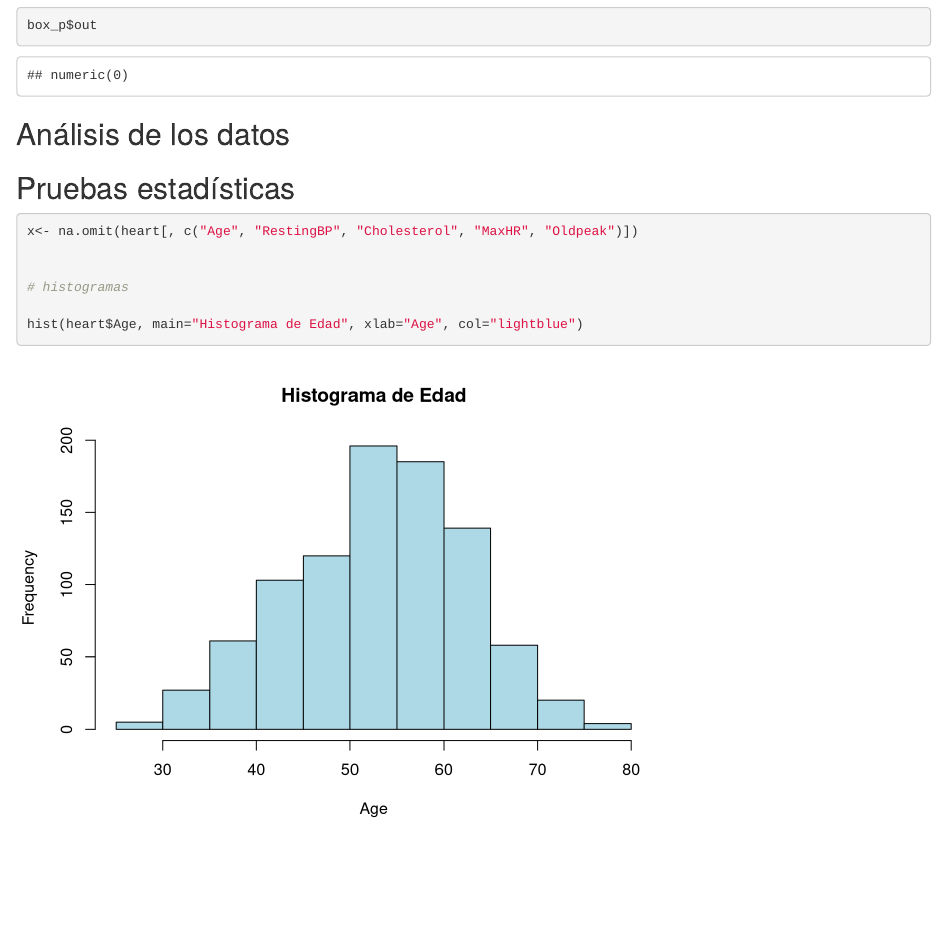
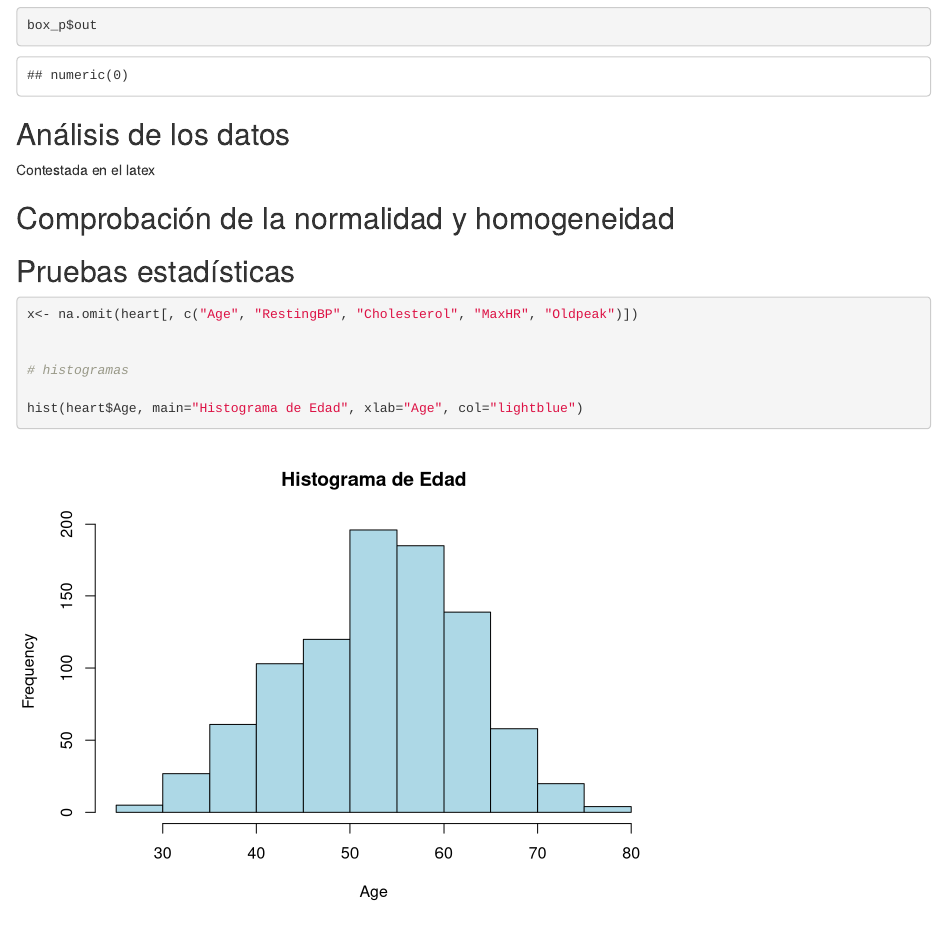
Before and after one commit to gorkapb/heart-failure-prediction-dataset-preprocessing, an R Markdown document (practica2.Rmd): the page in a window 1100 px wide, from 7810 px down. Rendered offline with R 4.5, knitr and Pandoc, with nearby package versions.

Commit message:
Analisis

````diff
--- a/practica2.Rmd
+++ b/practica2.Rmd
@@ -66,9 +66,18 @@ box_p$out
 ```
 
 ## Análisis de los datos
+Contestada en el latex
+
+
+## Comprobación de la normalidad y homogeneidad
+
 
 ```{r}
+
+
+
 ```
+
 
 ## Pruebas estadísticas
 
````
Also changed, not shown: practica2.nb.html.
